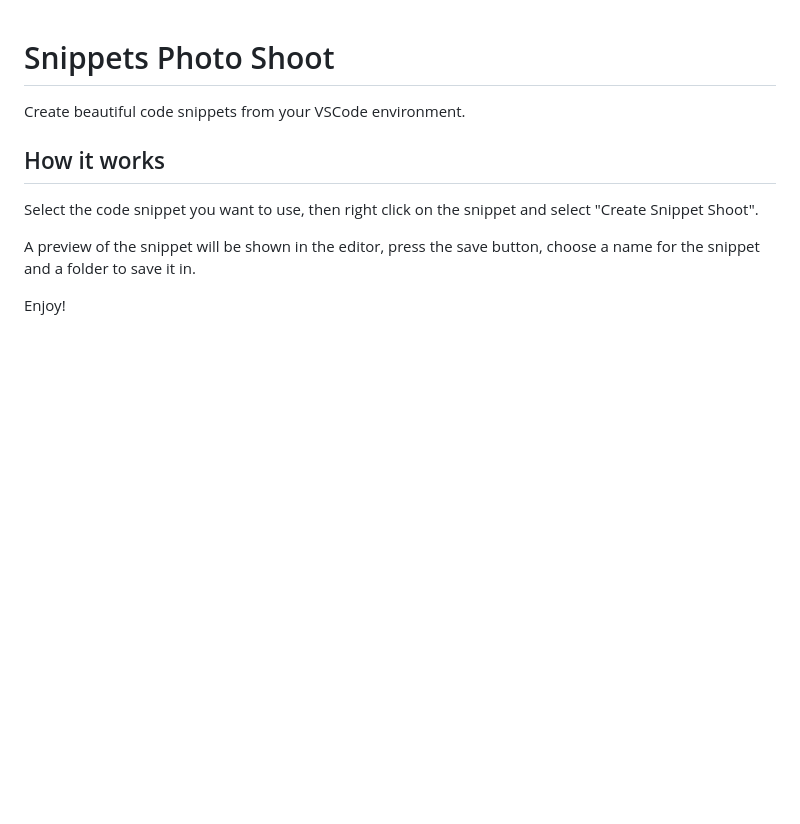
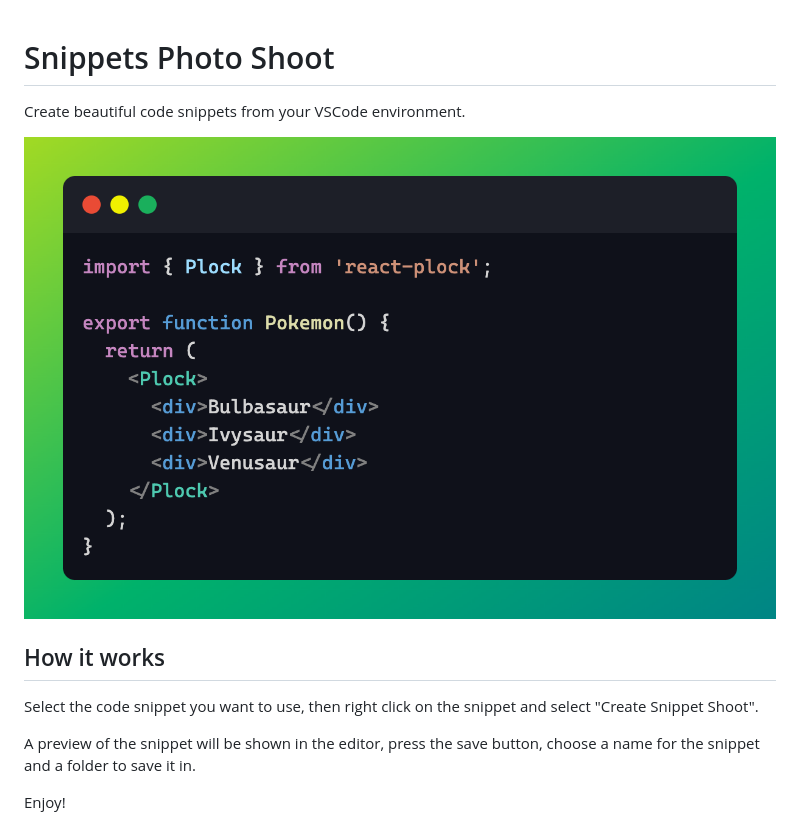
Before and after one commit to askides/snippets-photo-shoot, a Markdown page: README.md, the part around the change. GitHub-like rendering; pictures changed too: images/demo.png (added); blank space fills up the shorter version.

Commit message:
added demo image

```diff
--- a/README.md
+++ b/README.md
@@ -1,6 +1,8 @@
 # Snippets Photo Shoot
 
 Create beautiful code snippets from your VSCode environment.
+
+![How it looks like](./images/demo.png)
 
 ## How it works
 
```
